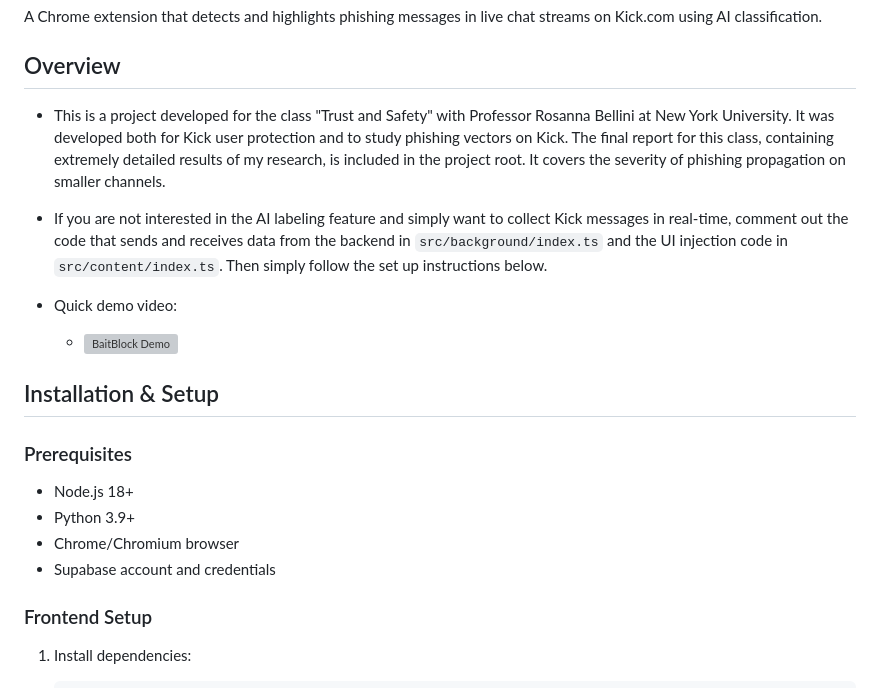
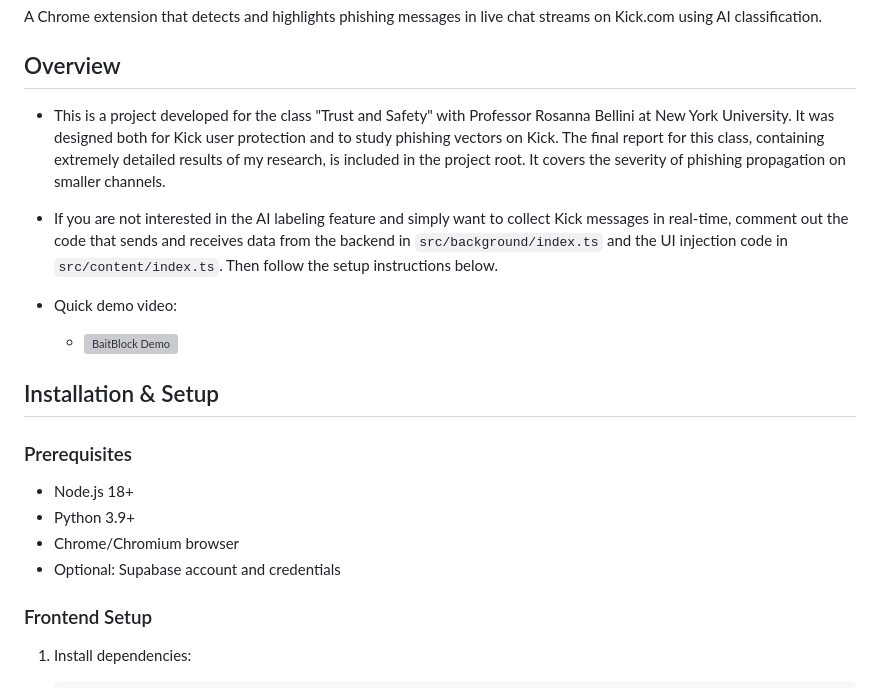
Before and after one commit to waterprooftoaster/baitblock, a Markdown page: README.md, the part around the change. Drawn GitHub-style; grey boxes are pictures that could not be loaded.

Commit message:
Refine README content for clarity and accuracy
Updated wording for clarity and corrected minor grammatical issues.

```diff
--- a/README.md
+++ b/README.md
@@ -4,9 +4,9 @@ A Chrome extension that detects and highlights phishing messages in live chat st
 
 ## Overview
 
-- This is a project developed for the class "Trust and Safety" with Professor Rosanna Bellini at New York University. It was developed both for Kick user protection and to study phishing vectors on Kick. The final report for this class, containing extremely detailed results of my research, is included in the project root. It covers the severity of phishing propagation on smaller channels.
+- This is a project developed for the class "Trust and Safety" with Professor Rosanna Bellini at New York University. It was designed both for Kick user protection and to study phishing vectors on Kick. The final report for this class, containing extremely detailed results of my research, is included in the project root. It covers the severity of phishing propagation on smaller channels.
 
-- If you are not interested in the AI labeling feature and simply want to collect Kick messages in real-time, comment out the code that sends and receives data from the backend in `src/background/index.ts` and the UI injection code in `src/content/index.ts`. Then simply follow the set up instructions below.
+- If you are not interested in the AI labeling feature and simply want to collect Kick messages in real-time, comment out the code that sends and receives data from the backend in `src/background/index.ts` and the UI injection code in `src/content/index.ts`. Then follow the setup instructions below.
 
 - Quick demo video:
    - [![BaitBlock Demo](https://img.youtube.com/vi/cQIUO8_igs4/hqdefault.jpg)](https://www.youtube.com/watch?v=cQIUO8_igs4)
@@ -17,7 +17,7 @@ A Chrome extension that detects and highlights phishing messages in live chat st
 - Node.js 18+
 - Python 3.9+
 - Chrome/Chromium browser
-- Supabase account and credentials
+- Optional: Supabase account and credentials
 
 ### Frontend Setup
 
```
